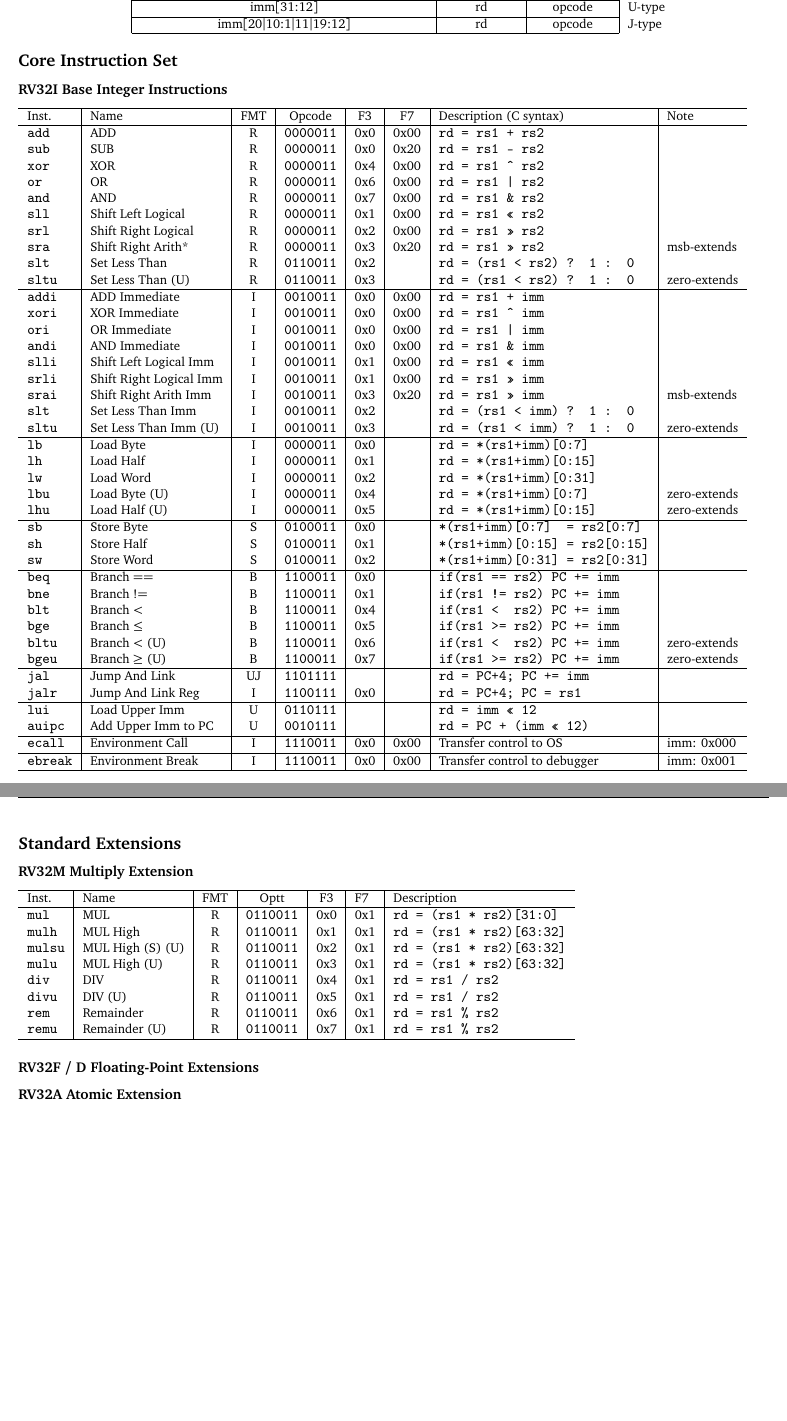
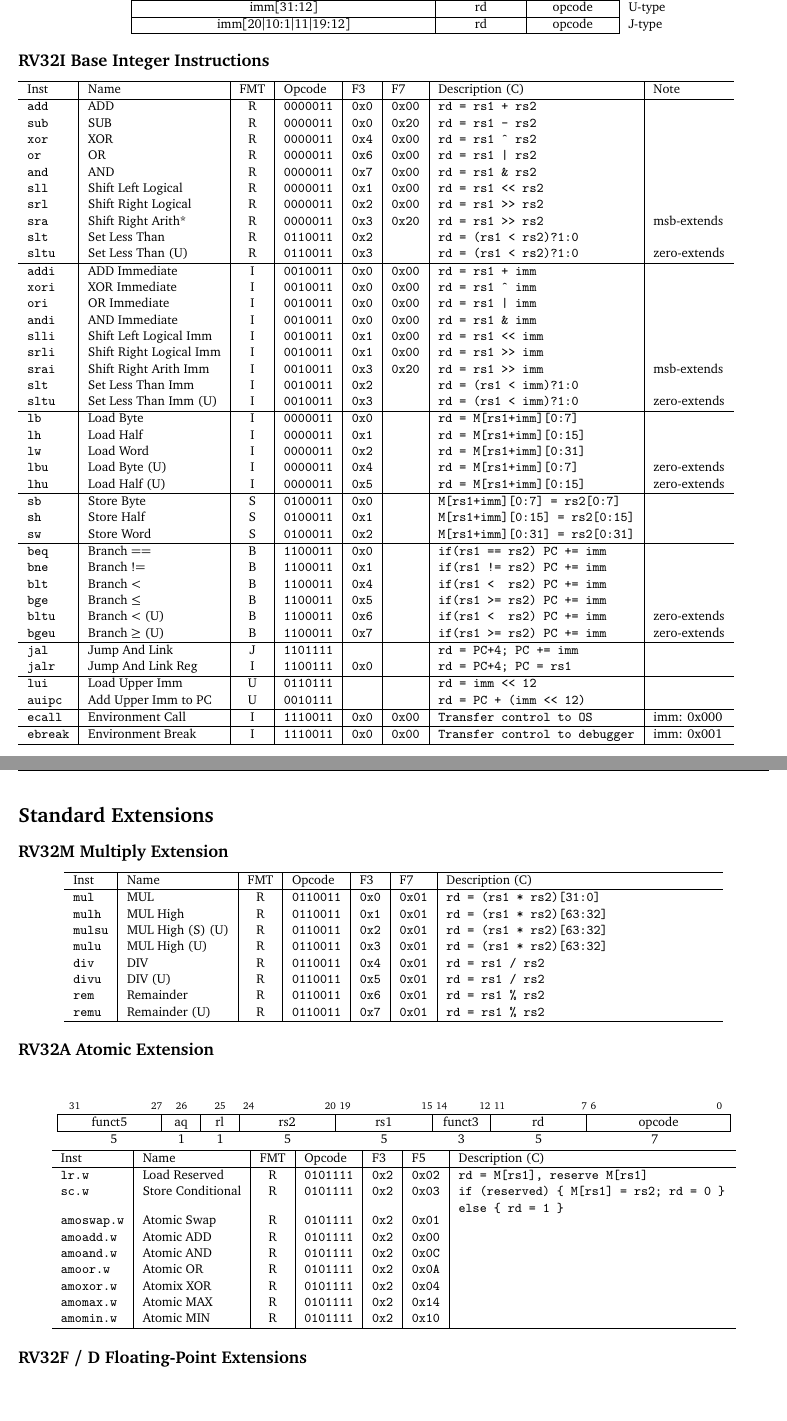
Before and after one commit to jameslzhu/riscv-card, a LaTeX document (document.tex, which reads tex/base.tex, tex/extension.tex): two parts of pages 1 and 2 of 4, joined at a grey line, cut so that both start at the same text. Compiled offline with pdfLaTeX.

Commit message:
Layout cleanup

```diff
--- a/document.tex
+++ b/document.tex
@@ -14 +2,0 @@
-\newcommand{\instbit}[1]{\mbox{\scriptsize #1}}
--- a/tex/base.tex
+++ b/tex/base.tex
@@ -67,51 +67,49 @@
 \end{tabular}
 \end{center}
 
-\subsection*{Core Instruction Set}
-
-\subsubsection*{RV32I Base Integer Instructions}
+\subsection*{RV32I Base Integer Instructions}
 
 \begin{tabular}
-{l | l | c | c | c | c | l | l} \hline
-Inst.     & Name                    & FMT& Opcode       & F3  & F7    & Description (C syntax)        & Note     \\ \hline
-\tt{add}  & ADD                     & R  & \tt{0000011} & 0x0 & 0x00  & \tt{rd = rs1 + rs2}           & \\
-\tt{sub}  & SUB                     & R  & \tt{0000011} & 0x0 & 0x20  & \tt{rd = rs1 - rs2}           & \\
-\tt{xor}  & XOR                     & R  & \tt{0000011} & 0x4 & 0x00  & \tt{rd = rs1 \^{} rs2}        & \\
-\tt{or}   & OR                      & R  & \tt{0000011} & 0x6 & 0x00  & \tt{rd = rs1 | rs2}           & \\
-\tt{and}  & AND                     & R  & \tt{0000011} & 0x7 & 0x00  & \tt{rd = rs1 \& rs2}          & \\
-\tt{sll}  & Shift Left Logical      & R  & \tt{0000011} & 0x1 & 0x00  & \tt{rd = rs1 << rs2}          & \\
-\tt{srl}  & Shift Right Logical     & R  & \tt{0000011} & 0x2 & 0x00  & \tt{rd = rs1 >> rs2}          & \\
-\tt{sra}  & Shift Right Arith*      & R  & \tt{0000011} & 0x3 & 0x20  & \tt{rd = rs1 >> rs2}          & msb-extends \\
-\tt{slt}  & Set Less Than           & R  & \tt{0110011} & 0x2 &       & \tt{rd = (rs1 < rs2) ? 1 : 0} & \\
-\tt{sltu} & Set Less Than (U)       & R  & \tt{0110011} & 0x3 &       & \tt{rd = (rs1 < rs2) ? 1 : 0} & zero-extends \\ \hline
-\tt{addi} & ADD Immediate           & I  & \tt{0010011} & 0x0 & 0x00  & \tt{rd = rs1 + imm}           & \\
-\tt{xori} & XOR Immediate           & I  & \tt{0010011} & 0x0 & 0x00  & \tt{rd = rs1 \^{} imm}        & \\
-\tt{ori}  & OR Immediate            & I  & \tt{0010011} & 0x0 & 0x00  & \tt{rd = rs1 | imm}           & \\
-\tt{andi} & AND Immediate           & I  & \tt{0010011} & 0x0 & 0x00  & \tt{rd = rs1 \& imm}          & \\
-\tt{slli} & Shift Left Logical Imm  & I  & \tt{0010011} & 0x1 & 0x00  & \tt{rd = rs1 << imm}          & \\
-\tt{srli} & Shift Right Logical Imm & I  & \tt{0010011} & 0x1 & 0x00  & \tt{rd = rs1 >> imm}          & \\
-\tt{srai} & Shift Right Arith Imm   & I  & \tt{0010011} & 0x3 & 0x20  & \tt{rd = rs1 >> imm}          & msb-extends \\
-\tt{slt}  & Set Less Than Imm       & I  & \tt{0010011} & 0x2 &       & \tt{rd = (rs1 < imm) ? 1 : 0} & \\
-\tt{sltu} & Set Less Than Imm (U)   & I  & \tt{0010011} & 0x3 &       & \tt{rd = (rs1 < imm) ? 1 : 0} & zero-extends \\ \hline
-\tt{lb}   & Load Byte               & I  & \tt{0000011} & 0x0 &       & \tt{rd = *(rs1+imm)[0:7]}     & \\
-\tt{lh}   & Load Half               & I  & \tt{0000011} & 0x1 &       & \tt{rd = *(rs1+imm)[0:15]}    & \\
-\tt{lw}   & Load Word               & I  & \tt{0000011} & 0x2 &       & \tt{rd = *(rs1+imm)[0:31]}    & \\
-\tt{lbu}  & Load Byte (U)           & I  & \tt{0000011} & 0x4 &       & \tt{rd = *(rs1+imm)[0:7]}     & zero-extends \\
-\tt{lhu}  & Load Half (U)           & I  & \tt{0000011} & 0x5 &       & \tt{rd = *(rs1+imm)[0:15]}    & zero-extends \\ \hline
-\tt{sb}   & Store Byte              & S  & \tt{0100011} & 0x0 &       & \tt{*(rs1+imm)[0:7] \enspace = rs2[0:7]} & \\
-\tt{sh}   & Store Half              & S  & \tt{0100011} & 0x1 &       & \tt{*(rs1+imm)[0:15] = rs2[0:15]}   & \\
-\tt{sw}   & Store Word              & S  & \tt{0100011} & 0x2 &       & \tt{*(rs1+imm)[0:31] = rs2[0:31]}   & \\ \hline
-\tt{beq}  & Branch ==               & B  & \tt{1100011} & 0x0 &       & \tt{if(rs1 == rs2) PC += imm} & \\
-\tt{bne}  & Branch !=               & B  & \tt{1100011} & 0x1 &       & \tt{if(rs1 != rs2) PC += imm} & \\
-\tt{blt}  & Branch <                & B  & \tt{1100011} & 0x4 &       & \tt{if(rs1 < \enspace rs2) PC += imm} & \\
-\tt{bge}  & Branch $\leq$           & B  & \tt{1100011} & 0x5 &       & \tt{if(rs1 >= rs2) PC += imm} & \\
-\tt{bltu} & Branch < (U)            & B  & \tt{1100011} & 0x6 &       & \tt{if(rs1 < \enspace rs2) PC += imm} & zero-extends \\
-\tt{bgeu} & Branch $\geq$ (U)       & B  & \tt{1100011} & 0x7 &       & \tt{if(rs1 >= rs2) PC += imm} & zero-extends \\ \hline
-\tt{jal}  & Jump And Link           & UJ & \tt{1101111} &     &       & \tt{rd = PC+4; PC += imm}     & \\
-\tt{jalr} & Jump And Link Reg       & I  & \tt{1100111} & 0x0 &       & \tt{rd = PC+4; PC = rs1}      & \\ \hline
-\tt{lui}  & Load Upper Imm          & U  & \tt{0110111} &     &       & \tt{rd = imm << 12}           & \\
-\tt{auipc}& Add Upper Imm to PC     & U  & \tt{0010111} &     &       & \tt{rd = PC + (imm << 12)}    & \\ \hline
-\tt{ecall}& Environment Call        & I  & \tt{1110011} & 0x0 & 0x00  & Transfer control to OS          & imm: 0x000 \\ \hline
-\tt{ebreak} & Environment Break     & I  & \tt{1110011} & 0x0 & 0x00  & Transfer control to debugger    & imm: 0x001 \\ \hline
+{T | l | c | T | T | T | T | l} \hline
+\rm Inst & Name                    & FMT & \rm Opcode & \rm F3 & \rm F7 & \rm Description (C)          & Note \\ \hline
+add      & ADD                     & R   & 0000011    & 0x0    & 0x00   & rd = rs1 + rs2               & \\
+sub      & SUB                     & R   & 0000011    & 0x0    & 0x20   & rd = rs1 - rs2               & \\
+xor      & XOR                     & R   & 0000011    & 0x4    & 0x00   & rd = rs1 \^{} rs2            & \\
+or       & OR                      & R   & 0000011    & 0x6    & 0x00   & rd = rs1 | rs2               & \\
+and      & AND                     & R   & 0000011    & 0x7    & 0x00   & rd = rs1 \& rs2              & \\
+sll      & Shift Left Logical      & R   & 0000011    & 0x1    & 0x00   & rd = rs1 \verb|<<| rs2       & \\
+srl      & Shift Right Logical     & R   & 0000011    & 0x2    & 0x00   & rd = rs1 \verb|>>| rs2       & \\
+sra      & Shift Right Arith*      & R   & 0000011    & 0x3    & 0x20   & rd = rs1 \verb|>>| rs2       & msb-extends \\
+slt      & Set Less Than           & R   & 0110011    & 0x2    &        & rd = (rs1 < rs2)?1:0         & \\
+sltu     & Set Less Than (U)       & R   & 0110011    & 0x3    &        & rd = (rs1 < rs2)?1:0         & zero-extends \\ \hline
+addi     & ADD Immediate           & I   & 0010011    & 0x0    & 0x00   & rd = rs1 + imm               & \\
+xori     & XOR Immediate           & I   & 0010011    & 0x0    & 0x00   & rd = rs1 \^{} imm            & \\
+ori      & OR Immediate            & I   & 0010011    & 0x0    & 0x00   & rd = rs1 | imm               & \\
+andi     & AND Immediate           & I   & 0010011    & 0x0    & 0x00   & rd = rs1 \& imm              & \\
+slli     & Shift Left Logical Imm  & I   & 0010011    & 0x1    & 0x00   & rd = rs1 \verb|<<| imm       & \\
+srli     & Shift Right Logical Imm & I   & 0010011    & 0x1    & 0x00   & rd = rs1 \verb|>>| imm       & \\
+srai     & Shift Right Arith Imm   & I   & 0010011    & 0x3    & 0x20   & rd = rs1 \verb|>>| imm       & msb-extends \\
+slt      & Set Less Than Imm       & I   & 0010011    & 0x2    &        & rd = (rs1 < imm)?1:0         & \\
+sltu     & Set Less Than Imm (U)   & I   & 0010011    & 0x3    &        & rd = (rs1 < imm)?1:0         & zero-extends \\ \hline
+lb       & Load Byte               & I   & 0000011    & 0x0    &        & rd = M[rs1+imm][0:7]         & \\
+lh       & Load Half               & I   & 0000011    & 0x1    &        & rd = M[rs1+imm][0:15]        & \\
+lw       & Load Word               & I   & 0000011    & 0x2    &        & rd = M[rs1+imm][0:31]        & \\
+lbu      & Load Byte (U)           & I   & 0000011    & 0x4    &        & rd = M[rs1+imm][0:7]         & zero-extends \\
+lhu      & Load Half (U)           & I   & 0000011    & 0x5    &        & rd = M[rs1+imm][0:15]        & zero-extends \\ \hline
+sb       & Store Byte              & S   & 0100011    & 0x0    &        & M[rs1+imm][0:7]  = rs2[0:7]  & \\
+sh       & Store Half              & S   & 0100011    & 0x1    &        & M[rs1+imm][0:15] = rs2[0:15] & \\
+sw       & Store Word              & S   & 0100011    & 0x2    &        & M[rs1+imm][0:31] = rs2[0:31] & \\ \hline
+beq      & Branch ==               & B   & 1100011    & 0x0    &        & if(rs1 == rs2) PC += imm     & \\
+bne      & Branch !=               & B   & 1100011    & 0x1    &        & if(rs1 != rs2) PC += imm     & \\
+blt      & Branch <                & B   & 1100011    & 0x4    &        & if(rs1 < \enspace rs2) PC += imm & \\
+bge      & Branch $\leq$           & B   & 1100011    & 0x5    &        & if(rs1 >= rs2) PC += imm     & \\
+bltu     & Branch < (U)            & B   & 1100011    & 0x6    &        & if(rs1 < \enspace rs2) PC += imm & zero-extends \\
+bgeu     & Branch $\geq$ (U)       & B   & 1100011    & 0x7    &        & if(rs1 >= rs2) PC += imm     & zero-extends \\ \hline
+jal      & Jump And Link           & J   & 1101111    &        &        & rd = PC+4; PC += imm         & \\
+jalr     & Jump And Link Reg       & I   & 1100111    & 0x0    &        & rd = PC+4; PC = rs1          & \\ \hline
+lui      & Load Upper Imm          & U   & 0110111    &        &        & rd = imm \verb|<<| 12        & \\
+auipc    & Add Upper Imm to PC     & U   & 0010111    &        &        & rd = PC + (imm \verb|<<| 12) & \\ \hline
+ecall    & Environment Call        & I   & 1110011    & 0x0    & 0x00   & Transfer control to OS       & imm: 0x000 \\ \hline
+ebreak   & Environment Break       & I   & 1110011    & 0x0    & 0x00   & Transfer control to debugger & imm: 0x001 \\ \hline
 
 \end{tabular}
--- a/tex/extension.tex
+++ b/tex/extension.tex
@@ -1,20 +1,67 @@
-\subsection*{Standard Extensions}
 
-\subsubsection*{RV32M Multiply Extension}
+\section*{Standard Extensions}
+
+\subsection*{RV32M Multiply Extension}
+\begin{center}
 \begin{tabular}
-{l | l | c | c | c | l | l } \hline
-Inst.       & Name              & FMT   & Optt         & F3  & F7  & Description                \\ \hline
-\tt{mul}  & MUL               & R     & \tt{0110011} & 0x0 & 0x1 & \tt{rd = (rs1 * rs2)[31:0]}  \\
-\tt{mulh} & MUL High          & R     & \tt{0110011} & 0x1 & 0x1 & \tt{rd = (rs1 * rs2)[63:32]} \\
-\tt{mulsu}& MUL High (S) (U)  & R     & \tt{0110011} & 0x2 & 0x1 & \tt{rd = (rs1 * rs2)[63:32]} \\
-\tt{mulu} & MUL High (U)      & R     & \tt{0110011} & 0x3 & 0x1 & \tt{rd = (rs1 * rs2)[63:32]} \\
-\tt{div}  & DIV               & R     & \tt{0110011} & 0x4 & 0x1 & \tt{rd = rs1 / rs2}          \\
-\tt{divu} & DIV (U)           & R     & \tt{0110011} & 0x5 & 0x1 & \tt{rd = rs1 / rs2}          \\
-\tt{rem}  & Remainder         & R     & \tt{0110011} & 0x6 & 0x1 & \tt{rd = rs1 \% rs2}         \\
-\tt{remu} & Remainder (U)     & R     & \tt{0110011} & 0x7 & 0x1 & \tt{rd = rs1 \% rs2}         \\
+{T | l | c | T | T | T | C } \hline
+\rm Inst & Name              & FMT & \rm Opcode & \rm F3 & \rm F7 & \rm Description (C)     \\ \hline
+mul      & MUL               & R   & 0110011    & 0x0    & 0x01   & rd = (rs1 * rs2)[31:0]  \\
+mulh     & MUL High          & R   & 0110011    & 0x1    & 0x01   & rd = (rs1 * rs2)[63:32] \\
+mulsu    & MUL High (S) (U)  & R   & 0110011    & 0x2    & 0x01   & rd = (rs1 * rs2)[63:32] \\
+mulu     & MUL High (U)      & R   & 0110011    & 0x3    & 0x01   & rd = (rs1 * rs2)[63:32] \\
+div      & DIV               & R   & 0110011    & 0x4    & 0x01   & rd = rs1 / rs2          \\
+divu     & DIV (U)           & R   & 0110011    & 0x5    & 0x01   & rd = rs1 / rs2          \\
+rem      & Remainder         & R   & 0110011    & 0x6    & 0x01   & rd = rs1 \% rs2         \\
+remu     & Remainder (U)     & R   & 0110011    & 0x7    & 0x01   & rd = rs1 \% rs2         \\
 \hline
 \end{tabular}
+\end{center}
 
-\subsubsection*{RV32F / D Floating-Point Extensions}
+\subsection*{RV32A Atomic Extension}
 
-\subsubsection*{RV32A Atomic Extension}
+\
+
+\begin{center}
+\begin{tabular}{R@{}W@{}W@{}R@{}R@{}F@{}R@{}O}
+\\
+\instbitrange{31}{27} &
+\instbit{26} &
+\instbit{25} &
+\instbitrange{24}{20} &
+\instbitrange{19}{15} &
+\instbitrange{14}{12} &
+\instbitrange{11}{7} &
+\instbitrange{6}{0} \\
+\hline
+\multicolumn{1}{|c|}{funct5} &
+\multicolumn{1}{c|}{aq} &
+\multicolumn{1}{c|}{rl} &
+\multicolumn{1}{c|}{rs2} &
+\multicolumn{1}{c|}{rs1} &
+\multicolumn{1}{c|}{funct3} &
+\multicolumn{1}{c|}{rd} &
+\multicolumn{1}{c|}{opcode} \\
+\hline
+5 & 1 & 1 & 5 & 5 & 3 & 5 & 7 \\
+\end{tabular}
+
+\begin{tabular}
+{T | l | c | T | T | T | T } \hline
+\rm Inst  & Name              & FMT   & \rm Opcode & \rm F3 & \rm F5 & \rm Description (C)         \\ \hline
+lr.w      & Load Reserved     & R     & 0101111    & 0x2    & 0x02   & rd = M[rs1], reserve M[rs1] \\
+sc.w      & Store Conditional & R     & 0101111    & 0x2    & 0x03   & \parbox[t]{2.5in}{ if (reserved) \{ M[rs1] = rs2; rd = 0 \} \\
+                                                                        else \{ rd = 1 \}}   \\
+amoswap.w & Atomic Swap       & R     & 0101111    & 0x2    & 0x01   & \\
+amoadd.w  & Atomic ADD        & R     & 0101111    & 0x2    & 0x00   & \\
+amoand.w  & Atomic AND        & R     & 0101111    & 0x2    & 0x0C   & \\
+amoor.w   & Atomic OR         & R     & 0101111    & 0x2    & 0x0A   & \\
+amoxor.w  & Atomix XOR        & R     & 0101111    & 0x2    & 0x04   & \\
+amomax.w  & Atomic MAX        & R     & 0101111    & 0x2    & 0x14   & \\
+amomin.w  & Atomic MIN        & R     & 0101111    & 0x2    & 0x10   & \\
+\hline
+\end{tabular}
+\end{center}
+
+
+\subsection*{RV32F / D Floating-Point Extensions}
```
Also changed, not shown: tex/preamble.tex (added, +71 -0 lines), document.tex (34 more changed lines).
